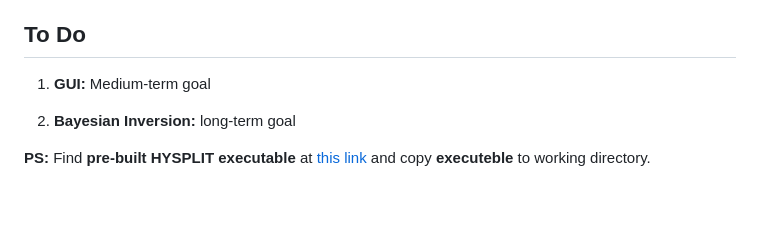
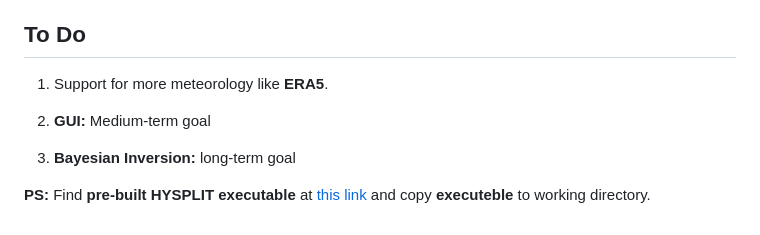
Before and after one commit to pankajkarman/HyTraj, a Markdown page: README.md, the part around the change. Rendered like a GitHub page; blank space fills up the shorter version.

```diff
--- a/README.md
+++ b/README.md
@@ -112,9 +112,11 @@ model.plot_map(rtwc, boundinglat=-25)
 
 ## To Do
 
-1. **GUI:** Medium-term goal
+1. Support for more meteorology like **ERA5**.
 
-2. **Bayesian Inversion:** long-term goal
+2. **GUI:** Medium-term goal
+
+3. **Bayesian Inversion:** long-term goal
 
 
 **PS:** Find **pre-built HYSPLIT executable** at [this link](https://github.com/rich-iannone/splitr/tree/master/extras/) and copy **executeble** to working directory.
```
Also changed, not shown: paper/main.md (added, +122 -0 lines), paper/figures/dendrogram.png (added), paper/figures/ex.png (added), 11 other files.
